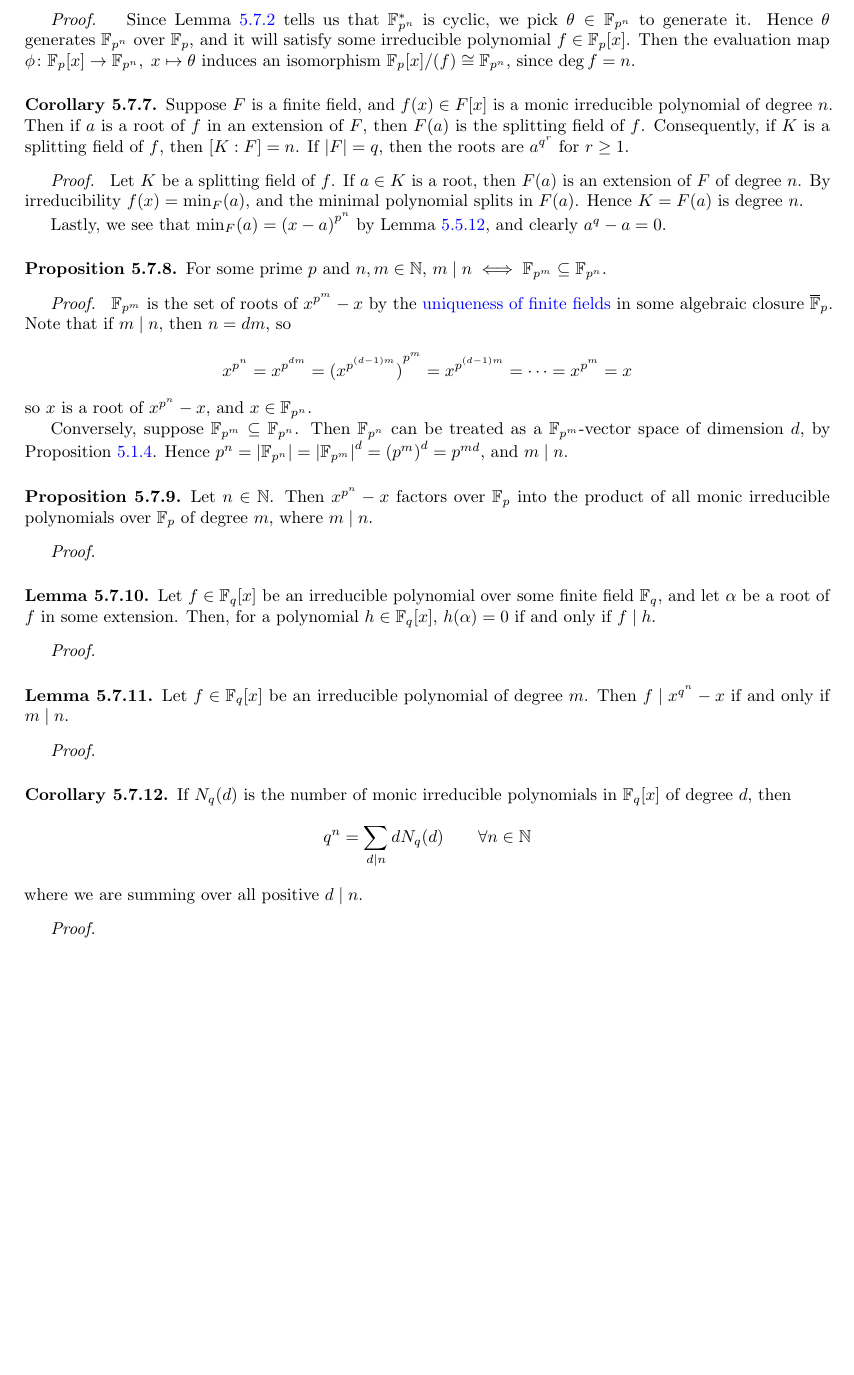
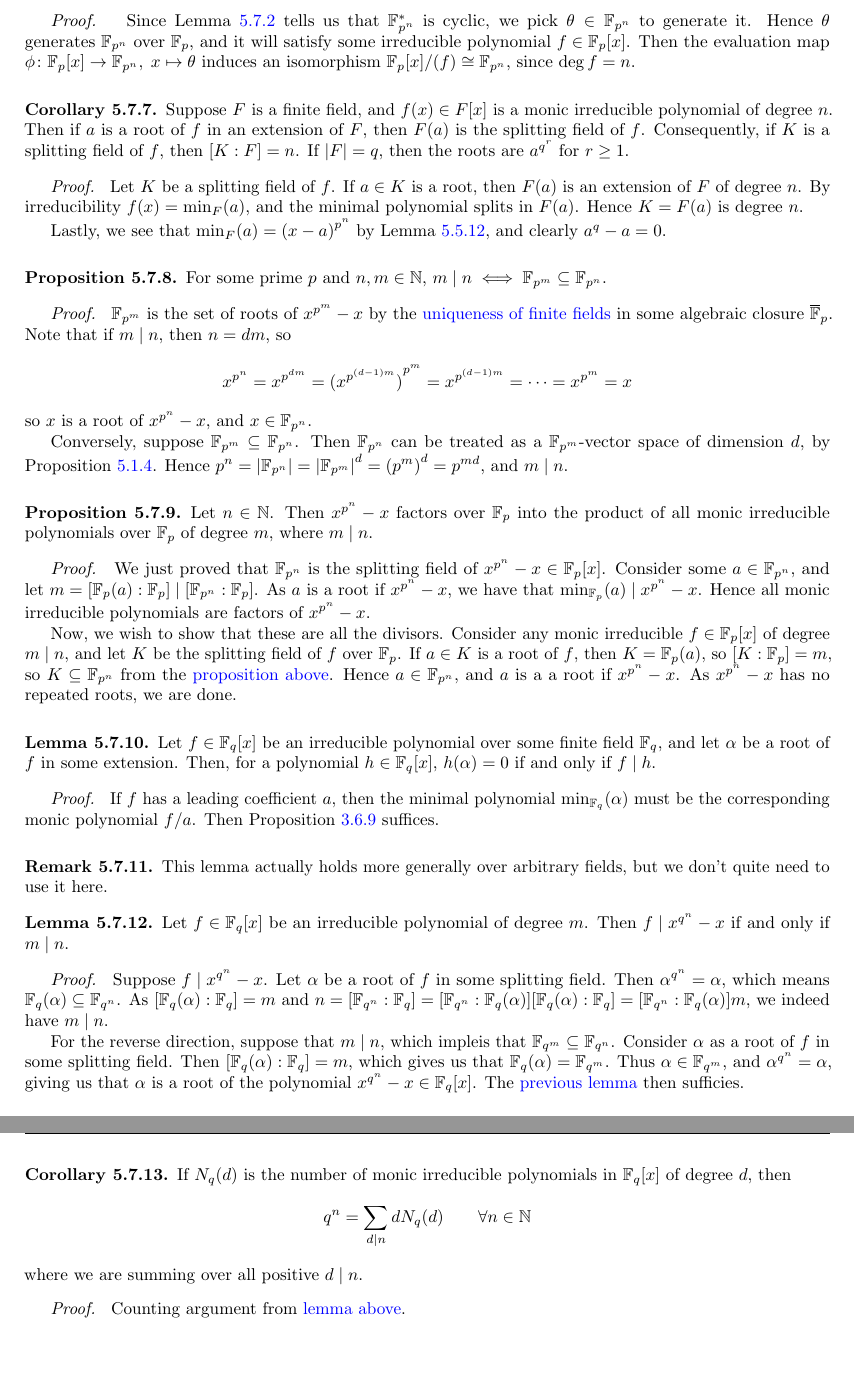
Before and after one commit to Cadenze/algebra-notes, a LaTeX thesis (Algebra-Notes.tex, which reads source/fields.tex): part of page 131 of 189 before the commit and two parts of pages 131 and 132 of 189 after it, the two joined at a grey line, cut so that both start at the same text, the shorter picture padded with empty space. Compiled offline with pdfLaTeX.

Commit message:
finite fields

```diff
--- a/source/fields.tex
+++ b/source/fields.tex
@@ -1588,7 +1588,7 @@
     and clearly \(a^q - a = 0\).
 \end{proof}
 
-\begin{proposition}
+\begin{proposition}\label{prop:finite-field-size-inclusion}
     For some prime \(p\) and \(n,m \in \bN\),
     \(m \mid n \iff \bF_{p^m} \subseteq \bF_{p^n}\).
 \end{proposition}
@@ -1617,24 +1617,55 @@
     of degree \(m\), where \(m \mid n\).
 \end{proposition}
 \begin{proof}
-    % TODO: finite fields
-\end{proof}
-
-\begin{lemma}
+    We just proved that \(\bF_{p^n}\) is the splitting field of \(x^{p^n} - x \in \bF_p[x]\).
+    Consider some \(a \in \bF_{p^n}\), and let \(m = [\bF_p(a):\bF_p] \mid [\bF_{p^n}:\bF_p]\).
+    As \(a\) is a root if \(x^{p^n} - x\), we have that \(\min_{\bF_p}(a) \mid x^{p^n} - x\).
+    Hence all monic irreducible polynomials are factors of \(x^{p^n} - x\).
+
+    Now, we wish to show that these are all the divisors.
+    Consider any monic irreducible \(f \in \bF_p[x]\) of degree \(m \mid n\),
+    and let \(K\) be the splitting field of \(f\) over \(\bF_p\).
+    If \(a \in K\) is a root of \(f\), then \(K = \bF_p(a)\), so \([K:\bF_p] = m\),
+    so \(K \subseteq \bF_{p^n}\) from the \hyperref[prop:finite-field-size-inclusion]{proposition above}.
+    Hence \(a \in \bF_{p^n}\), and \(a\) is a a root if \(x^{p^n} - x\).
+    As \(x^{p^n} - x\) has no repeated roots, we are done.
+\end{proof}
+
+\begin{lemma}\label{lem:extension-polynomial-divides}
     Let \(f \in \bF_q[x]\) be an irreducible polynomial over some finite field \(\bF_q\),
     and let \(\alpha\) be a root of \(f\) in some extension.
     Then, for a polynomial \(h \in \bF_q[x]\),
     \(h(\alpha) = 0\) if and only if \(f \mid h\).
 \end{lemma}
 \begin{proof}
-    % TODO
-\end{proof}
-\begin{lemma}
+    If \(f\) has a leading coefficient \(a\),
+    then the minimal polynomial \(\min_{\bF_q}(\alpha)\)
+    must be the corresponding monic polynomial \(f/a\).
+    Then Proposition~\ref{prop:minimal-polynomial-factor} suffices.
+\end{proof}
+\begin{remark}
+    This lemma actually holds more generally over arbitrary fields,
+    but we don't quite need to use it here.
+\end{remark}
+\begin{lemma}\label{lem:factor-divisibility}
     Let \(f \in \bF_q[x]\) be an irreducible polynomial of degree \(m\).
     Then \(f \mid x^{q^n} - x\) if and only if \(m \mid n\).
 \end{lemma}
 \begin{proof}
-    % TODO
+    Suppose \(f \mid x^{q^n} - x\).
+    Let \(\alpha\) be a root of \(f\) in some splitting field.
+    Then \(\alpha^{q^n} = \alpha\), which means \(\bF_q(\alpha) \subseteq \bF_{q^n}\).
+    As \([\bF_q(\alpha):\bF_q] = m\)
+    and \(n = [\bF_{q^n}:\bF_q] = [\bF_{q^n}:\bF_q(\alpha)][\bF_q(\alpha):\bF_q] = [\bF_{q^n}:\bF_q(\alpha)]m\),
+    we indeed have \(m \mid n\).
+
+    For the reverse direction, suppose that \(m \mid n\),
+    which impleis that \(\bF_{q^m} \subseteq \bF_{q^n}\).
+    Consider \(\alpha\) as a root of \(f\) in some splitting field.
+    Then \([\bF_q(\alpha):\bF_q] = m\), which gives us that \(\bF_q(\alpha) = \bF_{q^m}\).
+    Thus \(\alpha \in \bF_{q^m}\), and \(\alpha^{q^n} = \alpha\),
+    giving us that \(\alpha\) is a root of the polynomial \(x^{q^n} - x \in \bF_q[x]\).
+    The \hyperref[lem:extension-polynomial-divides]{previous lemma} then sufficies.
 \end{proof}
 \begin{corollary}
     If \(N_q(d)\) is the number of monic irreducible polynomials
@@ -1645,5 +1676,5 @@
     where we are summing over all positive \(d \mid n\).
 \end{corollary}
 \begin{proof}
-    % TODO
-\end{proof}
+    Counting argument from \hyperref[lem:factor-divisibility]{lemma above}.
+\end{proof}
```
